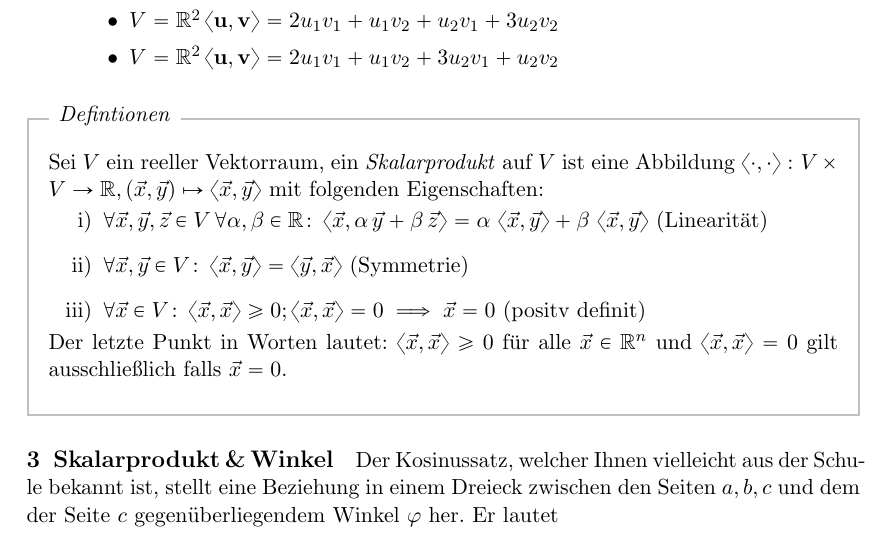
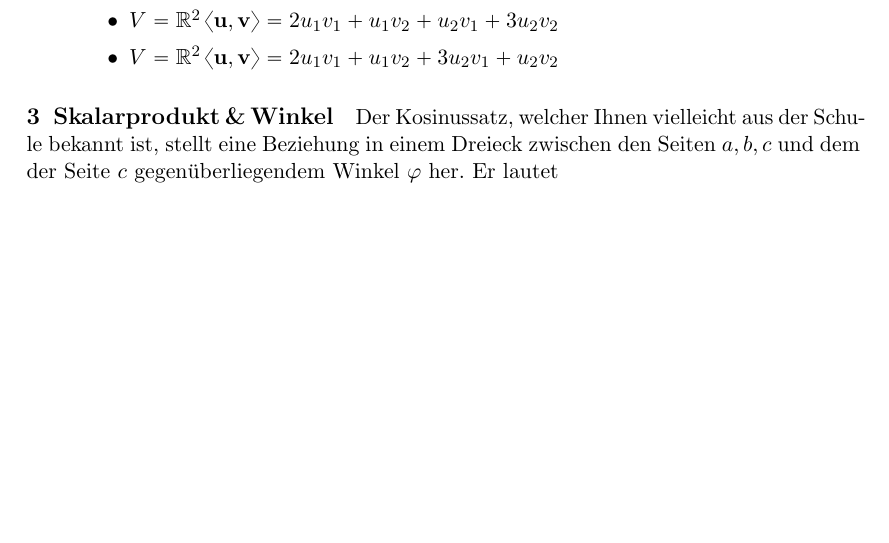
Before and after one commit to dseuss/mathmethWS15, a LaTeX document (ex3.tex): part of page 2 of 3 before the commit and part of page 2 of 2 after it, cut so that both start at the same text, the shorter picture padded with empty space. Compiled offline with pdfLaTeX.

Commit message:
Remove definitions

```diff
--- a/ex3.tex
+++ b/ex3.tex
@@ -78,17 +78,6 @@ In der Vorlesung wurde das euklidische Skalarpodukt in $\RR^n$ definiert durch
 \end{subex}
 
 
-\begin{solution}[Defintionen]
-  Sei $V$ ein reeller Vektorraum, ein \emph{Skalarprodukt} auf $V$ ist eine Abbildung $\sp{\cdot}{\cdot}\colon V \times V \to \RR, (\xx,\yy) \mapsto \sp{\xx}{\yy}$ mit folgenden Eigenschaften:
-  \begin{enumerate}[label=\roman*)]
-    \item $\forall \xx,\yy,\zz \in V \, \forall \alpha,\beta \in \RR\colon \sp{\xx}{\alpha \, \yy + \beta \, \zz} = \alpha\,\sp{\xx}{\yy} + \beta\,\sp{\xx}{\yy}$ (Linearität)
-    \item $\forall \xx,\yy \in V\colon \sp{\xx}{\yy} = \sp{\yy}{\xx}$ (Symmetrie)
-    \item $\forall \xx \in V\colon \sp{\xx}{\xx} \ge 0; \sp{\xx}{\xx} = 0 \implies \xx = 0$ (positv definit)
-  \end{enumerate}
-  Der letzte Punkt in Worten lautet: $\sp{\xx}{\xx} \ge 0$ für alle $\xx \in \RR^n$ und $\sp{\xx}{\xx} = 0$ gilt ausschließlich falls $\xx = 0$.\\
-\end{solution}
-
-
 \section{Skalarprodukt\,\&\,Winkel}
 Der Kosinussatz, welcher Ihnen vielleicht aus der Schule bekannt ist, stellt eine Beziehung in einem Dreieck zwischen den Seiten $a,b,c$ und dem der Seite $c$ gegenüberliegendem Winkel $\varphi$ her.
 Er lautet
```
